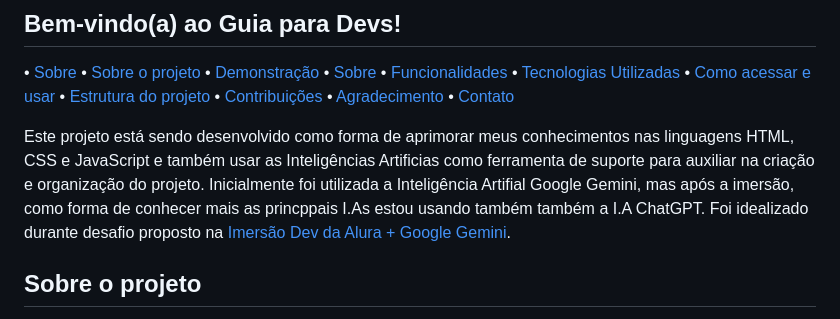
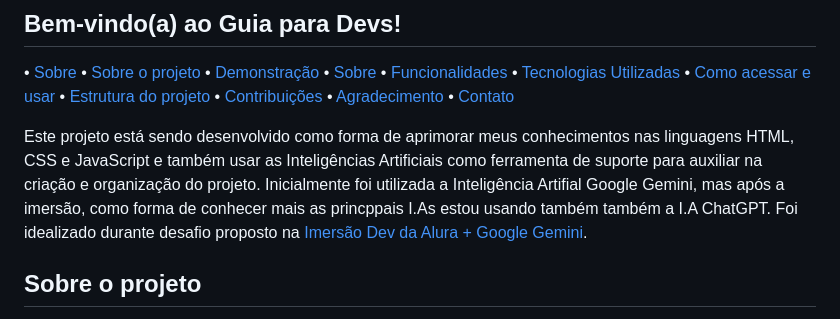
Before and after one commit to patyfreitasbr/guia-dev-site, a Markdown page: README.md, the part around the change. GitHub-like rendering.

```diff
--- a/README.md
+++ b/README.md
@@ -8,7 +8,7 @@
 • [Contribuições](#contribuições) • [Agradecimento](#agradecimento)
 • [Contato](#contato)
 
-Este projeto está sendo desenvolvido como forma de aprimorar meus conhecimentos nas linguagens HTML, CSS e JavaScript e também usar as Inteligências Artificias como ferramenta de suporte para auxiliar na criação e organização do projeto. Inicialmente foi utilizada a Inteligência Artifial Google Gemini, mas após a imersão, como forma de conhecer mais as princppais I.As estou usando também também a I.A ChatGPT. Foi idealizado durante desafio proposto na [Imersão Dev da Alura + Google Gemini]().
+Este projeto está sendo desenvolvido como forma de aprimorar meus conhecimentos nas linguagens HTML, CSS e JavaScript e também usar as Inteligências Artificiais como ferramenta de suporte para auxiliar na criação e organização do projeto. Inicialmente foi utilizada a Inteligência Artifial Google Gemini, mas após a imersão, como forma de conhecer mais as princppais I.As estou usando também também a I.A ChatGPT. Foi idealizado durante desafio proposto na [Imersão Dev da Alura + Google Gemini]().
 
 ## Sobre o projeto
 
```
